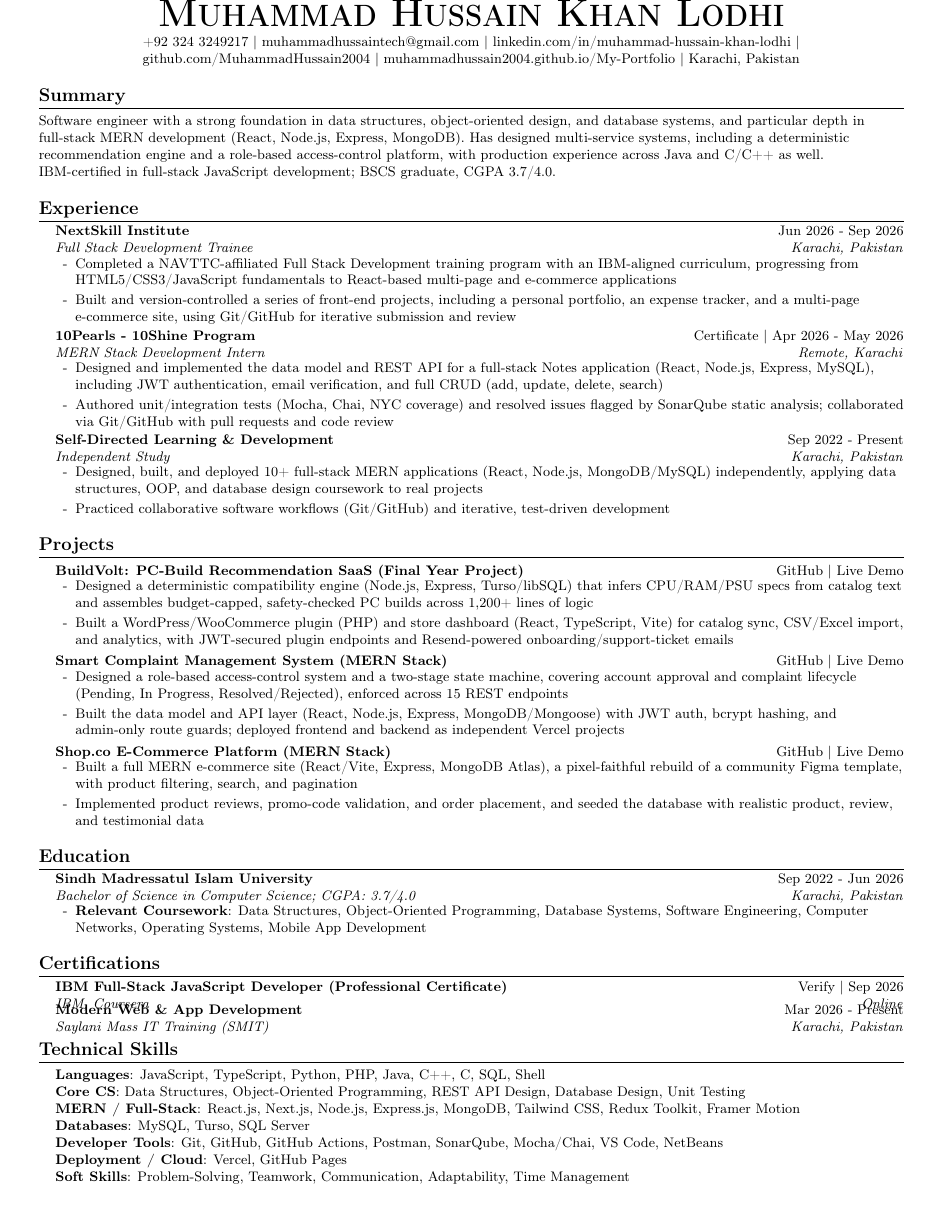
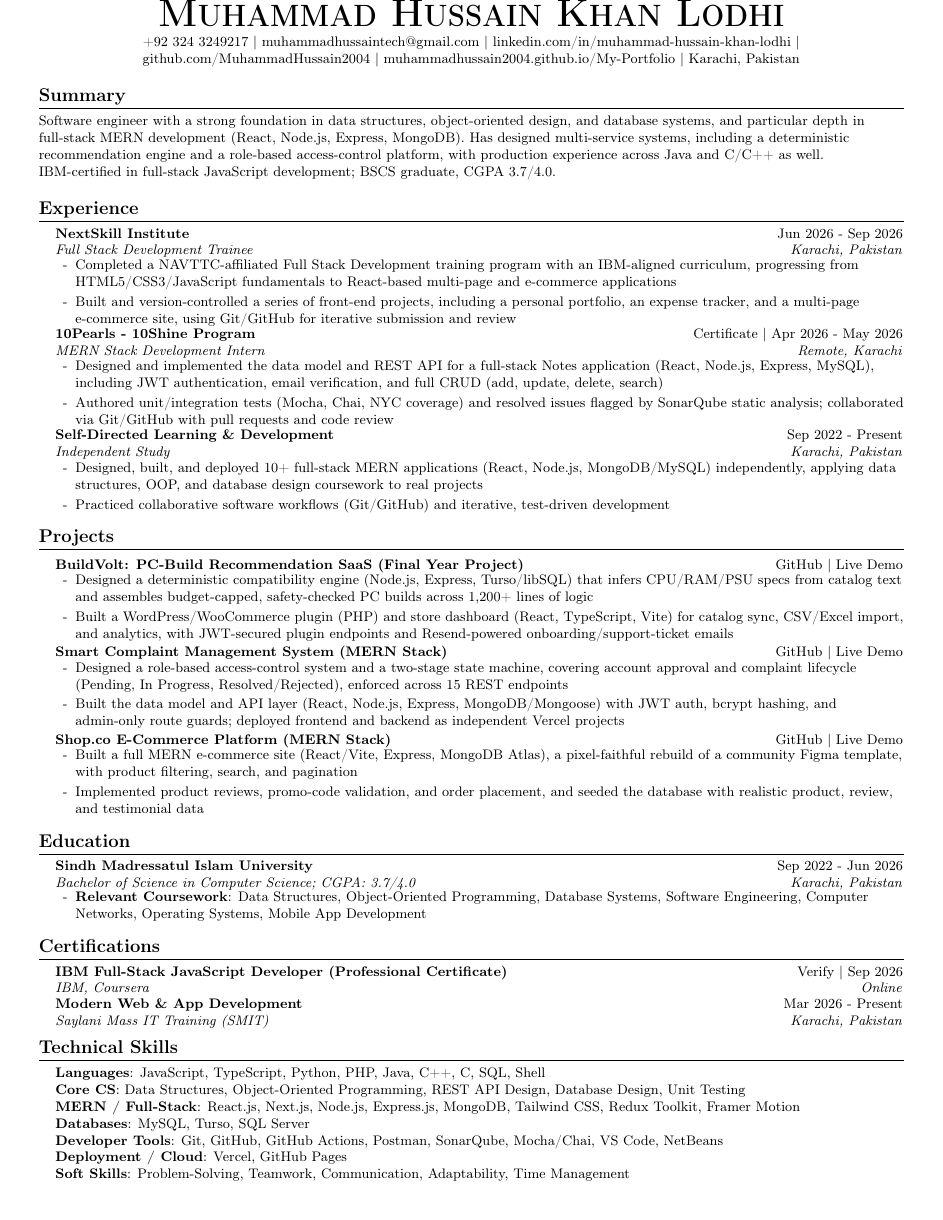
Before and after one commit to MuhammadHussain2004/resume, a LaTeX CV (Muhammad_Hussain_Resume.tex): the whole page. Compiled offline with pdfLaTeX.

Commit message:
Revert to tabular* headings after \hfill broke Certifications layout
\hfill removed the tabular structure entirely, which broke the
vertical spacing calibration for entries with no bullet list below
them (Certifications) — text visibly overlapped in the compiled PDF.
Reverting to tabular* (minus the ineffective \hspace addition), which
renders correctly. The genuinely working fixes — plain bold section
headings and hyphen bullets — are kept; see the comment in the
preamble for the remaining known (low-impact) extraction limitation.

Co-Authored-By: Claude Sonnet 5 <noreply@anthropic.com>

```diff
--- a/Muhammad_Hussain_Resume.tex
+++ b/Muhammad_Hussain_Resume.tex
@@ -52,15 +59,17 @@
 
 \newcommand{\resumeSubheading}[4]{
   \vspace{-2pt}\item
-    \textbf{#1} \hfill #2 \\
-    \textit{\small#3} \hfill \textit{\small #4} \\
-    \vspace{-7pt}
+    \begin{tabular*}{0.98\textwidth}[t]{l@{\extracolsep{\fill}}r}
+      \textbf{#1} & #2 \\
+      \textit{\small#3} & \textit{\small #4} \\
+    \end{tabular*}\vspace{-7pt}
 }
 
 \newcommand{\resumeProjectHeading}[2]{
     \item
-    \small#1 \hfill #2 \\
-    \vspace{-7pt}
+    \begin{tabular*}{0.98\textwidth}{l@{\extracolsep{\fill}}r}
+      \small#1 & #2 \\
+    \end{tabular*}\vspace{-7pt}
 }
 
 \newcommand{\resumeSubItem}[1]{\resumeItem{#1}\vspace{-4pt}}
```
Also changed, not shown: Muhammad_Hussain_Resume.tex (23 more changed lines).
